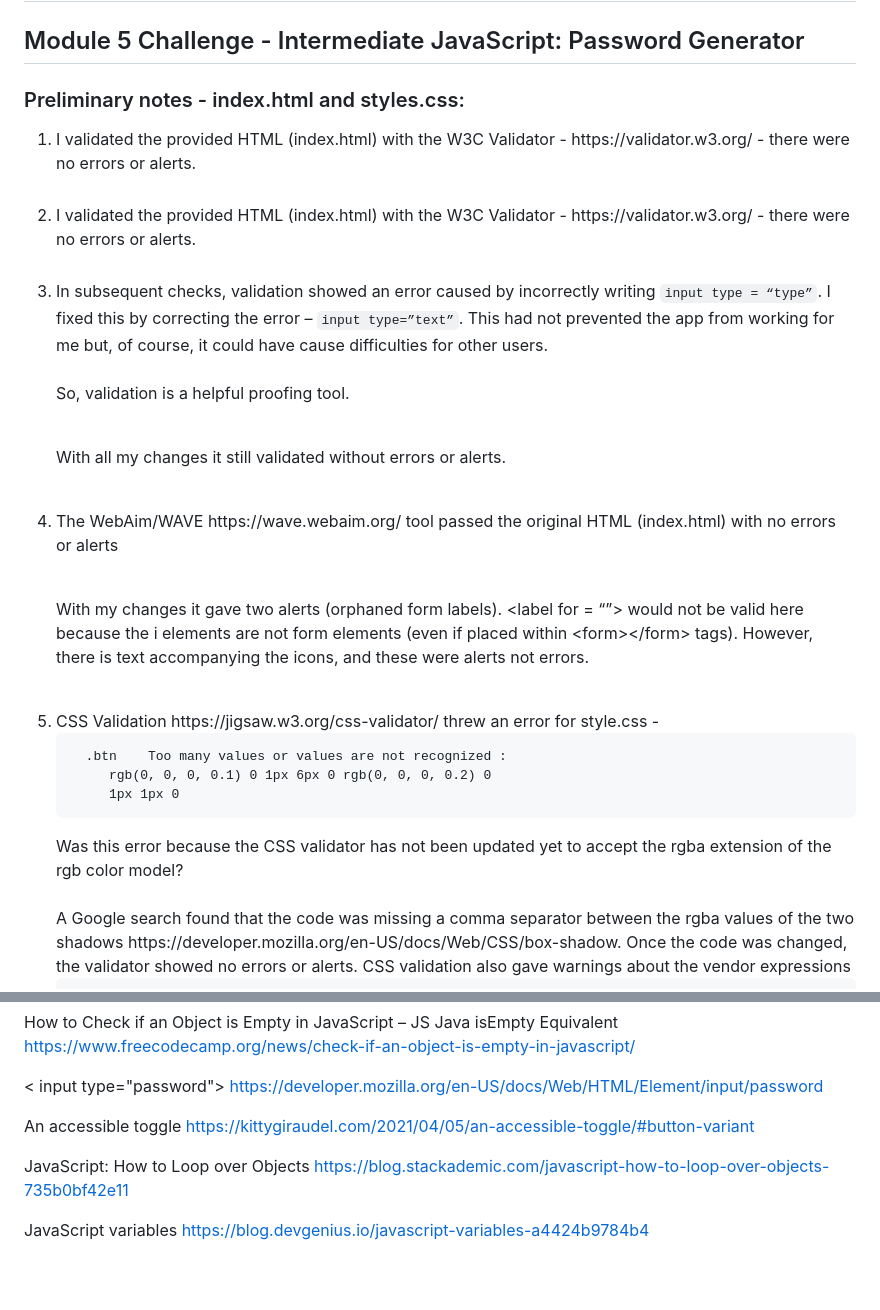
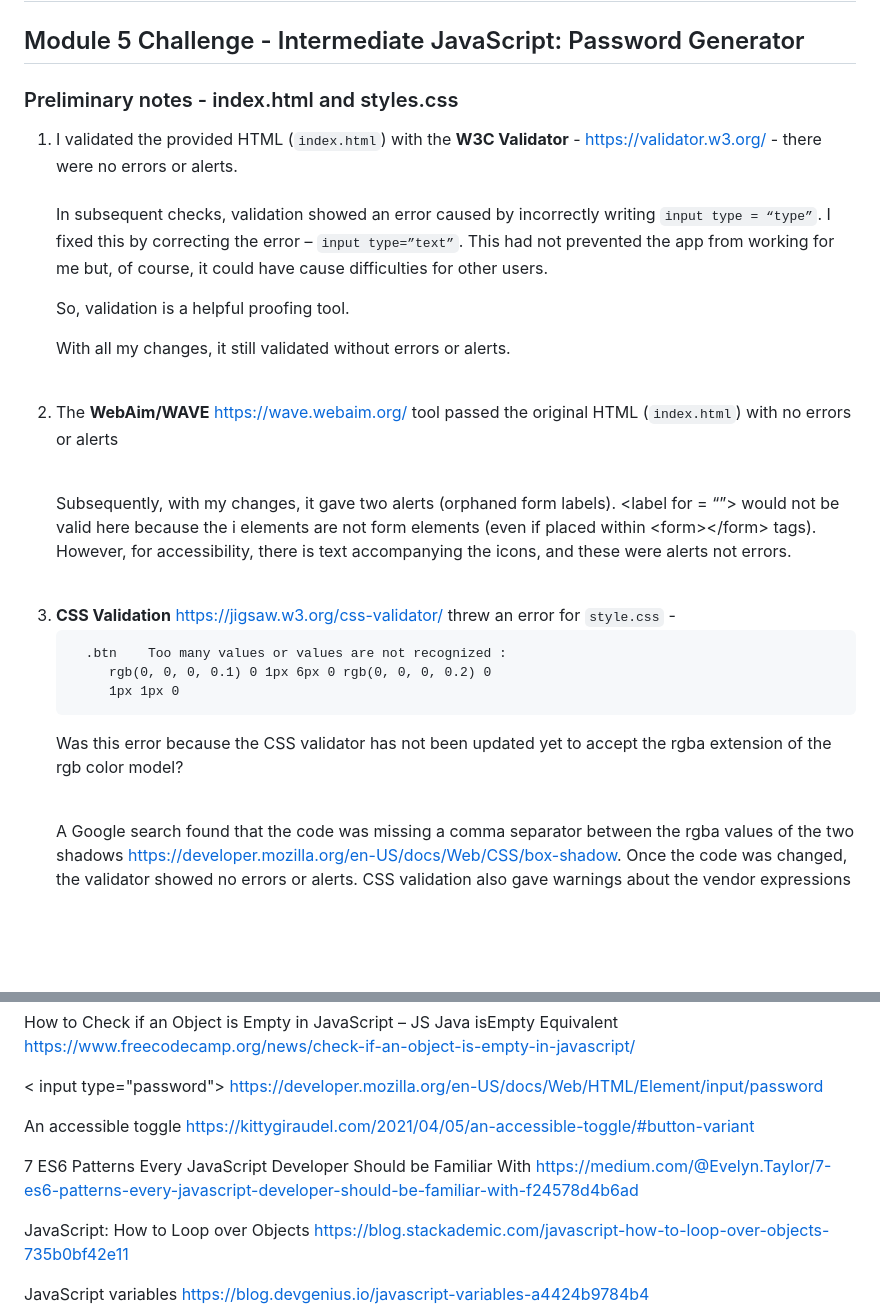
Before and after one commit to stephdavid/Password-Generator, a Markdown page: README.md, 2 parts joined by grey strips. Rendered like a GitHub page; blank space fills up the shorter version.

```diff
--- a/README.md
+++ b/README.md
@@ -3,26 +3,29 @@
 
 ## Module 5 Challenge - Intermediate JavaScript: Password Generator
 
-### Preliminary notes - index.html and styles.css:
+
+###  Preliminary notes - index.html and styles.css
 
 <ol>
-<li>I validated the provided HTML (index.html) with the W3C Validator - https://validator.w3.org/ - there were no errors or alerts.<br><br></li>
 
-<li>I validated the provided HTML (index.html) with the W3C Validator - https://validator.w3.org/ - there were no errors or alerts.<br><br></li>
+<li>I validated the provided HTML (<code>index.html</code>) with the <strong>W3C Validator</strong> - <a href="https://validator.w3.org/">https://validator.w3.org/</a> - there were no errors or alerts.<br><br></li>
 
-<li>In subsequent checks, validation showed an error caused by incorrectly writing <code>input type = “type”</code>. I fixed this by correcting the error – <code>input type=”text”</code>. This had not prevented the app from working for me but, of course, it could have cause difficulties for other users.<br><br>
-So, validation is a helpful proofing tool.<br><br>
+In subsequent checks, validation showed an error caused by incorrectly writing <code>input type = “type”</code>. I fixed this by correcting the error – <code>input type=”text”</code>. This had not prevented the app from working for me but, of course, it could have cause difficulties for other users.<br>
 
-With all my changes it still validated without errors or alerts.<br><br></li>
+So, validation is a helpful proofing tool.<br>
 
-<li>The WebAim/WAVE https://wave.webaim.org/ tool passed the original HTML (index.html) with no errors or alerts <br><br>
+With all my changes, it still validated without errors or alerts.<br><br></li>
 
-With my changes it gave two alerts (orphaned form labels). &lt;label for = “”&gt; would not be valid here because the i elements are not form elements (even if placed within &lt;form&gt;&lt;/form&gt; tags). However, there is text accompanying the icons, and these were alerts not errors.<br><br></li>
+<li>The <strong>WebAim/WAVE</strong> <a href="https://wave.webaim.org/">https://wave.webaim.org/</a> tool passed the original HTML (<code>index.html</code>) with no errors or alerts <br><br>
+
+Subsequently, with my changes, it gave two alerts (orphaned form labels). &lt;label for = “”&gt; would not be valid here because the i elements are not form elements (even if placed within &lt;form&gt;&lt;/form&gt; tags). However, for accessibility, there is text accompanying the icons, and these were alerts not errors.<br><br></li>
 
 
-<li>CSS Validation https://jigsaw.w3.org/css-validator/ threw an error for style.css -
+<li><strong>CSS Validation</strong> <a href="https://jigsaw.w3.org/css-validator/"> https://jigsaw.w3.org/css-validator/</a> threw an error for <code>style.css</code> -
      <pre>  .btn 	Too many values or values are not recognized :
      rgb(0, 0, 0, 0.1) 0 1px 6px 0 rgb(0, 0, 0, 0.2) 0
      1px 1px 0 </pre>
+
 Was this error because the CSS validator has not been updated yet to accept the rgba extension of the rgb color model? <br><br>
+
 A Google search found that the code was missing a comma separator between the rgba values of the two shadows https://developer.mozilla.org/en-US/docs/Web/CSS/box-shadow. Once the code was changed, the validator showed no errors or alerts. CSS validation also gave warnings about the vendor expressions <pre>-webkit-appearance</pre> and <pre>-moz-appearance</pre> But as CSS Tricks* pointed out “This (appearance) is starting to be unprefixed, which is great because the cross-browser story here is very complicated.”<br><br></li>
@@ -214,7 +215,10 @@ https://www.freecodecamp.org/news/check-if-an-object-is-empty-in-javascript/<br>
 https://developer.mozilla.org/en-US/docs/Web/HTML/Element/input/password<br>
 
 An accessible toggle
-https://kittygiraudel.com/2021/04/05/an-accessible-toggle/#button-variant
+https://kittygiraudel.com/2021/04/05/an-accessible-toggle/#button-variant<br>
+
+7 ES6 Patterns Every JavaScript Developer Should be Familiar With
+https://medium.com/@Evelyn.Taylor/7-es6-patterns-every-javascript-developer-should-be-familiar-with-f24578d4b6ad<br>
 
 JavaScript: How to Loop over Objects
 https://blog.stackademic.com/javascript-how-to-loop-over-objects-735b0bf42e11<br>
```
Also changed, not shown: other parts of README.md (+44 -46 lines).
